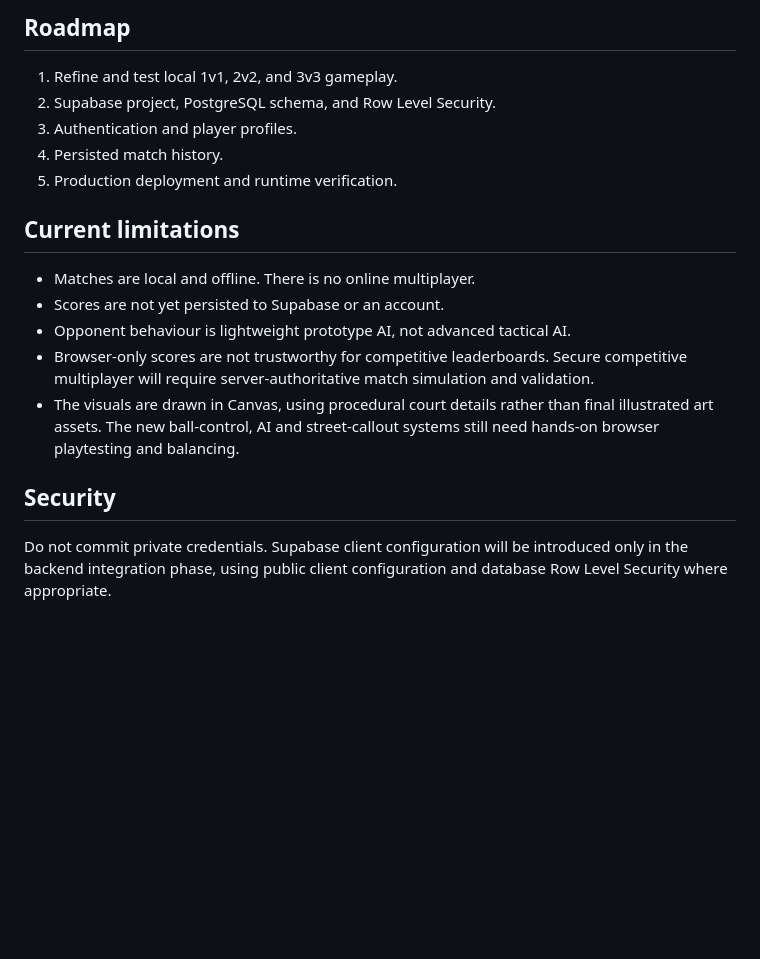
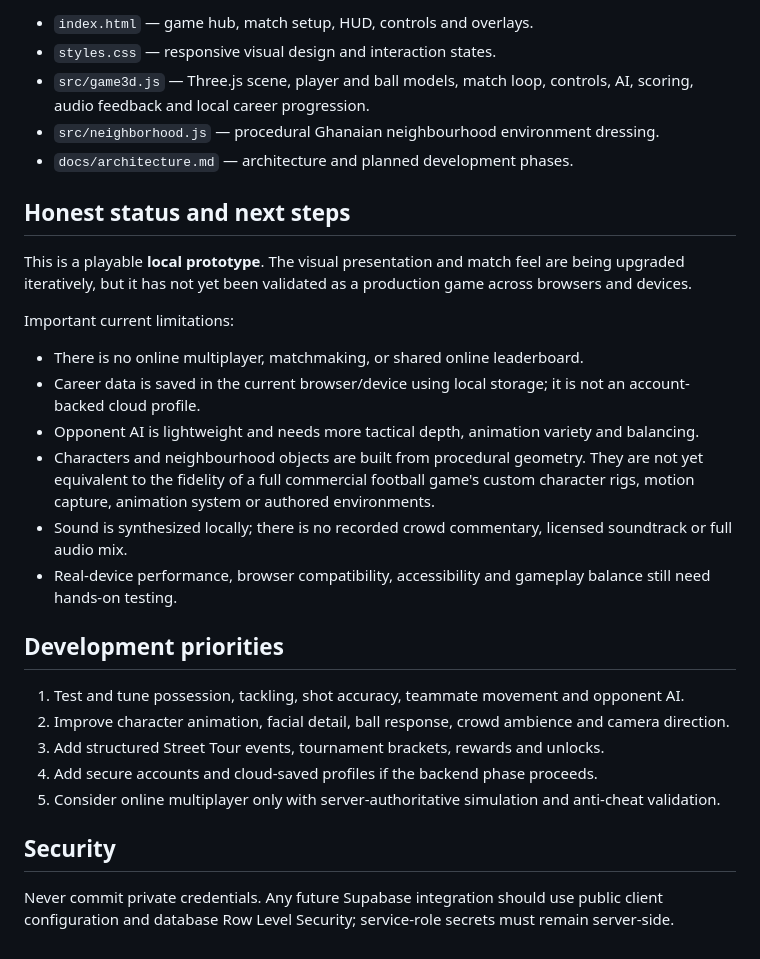
Before and after one commit to raaabeka-create/SMALL-POLES, a Markdown page: README.md, the part around one of its changes. GitHub-like rendering; blank space fills up the shorter version.

```diff
--- a/README.md
+++ b/README.md
@@ -53,17 +44,31 @@ Open index.html in a modern browser, or publish the repository as a static site.
 
-## Roadmap
-1. Refine and test local 1v1, 2v2, and 3v3 gameplay.
-2. Supabase project, PostgreSQL schema, and Row Level Security.
-3. Authentication and player profiles.
-4. Persisted match history.
-5. Production deployment and runtime verification.
+- `index.html` — game hub, match setup, HUD, controls and overlays.
+- `styles.css` — responsive visual design and interaction states.
+- `src/game3d.js` — Three.js scene, player and ball models, match loop, controls, AI, scoring, audio feedback and local career progression.
+- `src/neighborhood.js` — procedural Ghanaian neighbourhood environment dressing.
+- `docs/architecture.md` — architecture and planned development phases.
 
-## Current limitations
-- Matches are local and offline. There is no online multiplayer.
-- Scores are not yet persisted to Supabase or an account.
-- Opponent behaviour is lightweight prototype AI, not advanced tactical AI.
-- Browser-only scores are not trustworthy for competitive leaderboards. Secure competitive multiplayer will require server-authoritative match simulation and validation.
-- The visuals are drawn in Canvas, using procedural court details rather than final illustrated art assets. The new ball-control, AI and street-callout systems still need hands-on browser playtesting and balancing.
+## Honest status and next steps
+
+This is a playable **local prototype**. The visual presentation and match feel are being upgraded iteratively, but it has not yet been validated as a production game across browsers and devices.
+
+Important current limitations:
+
+- There is no online multiplayer, matchmaking, or shared online leaderboard.
+- Career data is saved in the current browser/device using local storage; it is not an account-backed cloud profile.
+- Opponent AI is lightweight and needs more tactical depth, animation variety and balancing.
+- Characters and neighbourhood objects are built from procedural geometry. They are not yet equivalent to the fidelity of a full commercial football game's custom character rigs, motion capture, animation system or authored environments.
+- Sound is synthesized locally; there is no recorded crowd commentary, licensed soundtrack or full audio mix.
+- Real-device performance, browser compatibility, accessibility and gameplay balance still need hands-on testing.
+
+## Development priorities
+
+1. Test and tune possession, tackling, shot accuracy, teammate movement and opponent AI.
+2. Improve character animation, facial detail, ball response, crowd ambience and camera direction.
+3. Add structured Street Tour events, tournament brackets, rewards and unlocks.
+4. Add secure accounts and cloud-saved profiles if the backend phase proceeds.
+5. Consider online multiplayer only with server-authoritative simulation and anti-cheat validation.
 
 ## Security
-Do not commit private credentials. Supabase client configuration will be introduced only in the backend integration phase, using public client configuration and database Row Level Security where appropriate.
+
+Never commit private credentials. Any future Supabase integration should use public client configuration and database Row Level Security; service-role secrets must remain server-side.
```
Also changed, not shown: other parts of README.md (+34 -43 lines).
